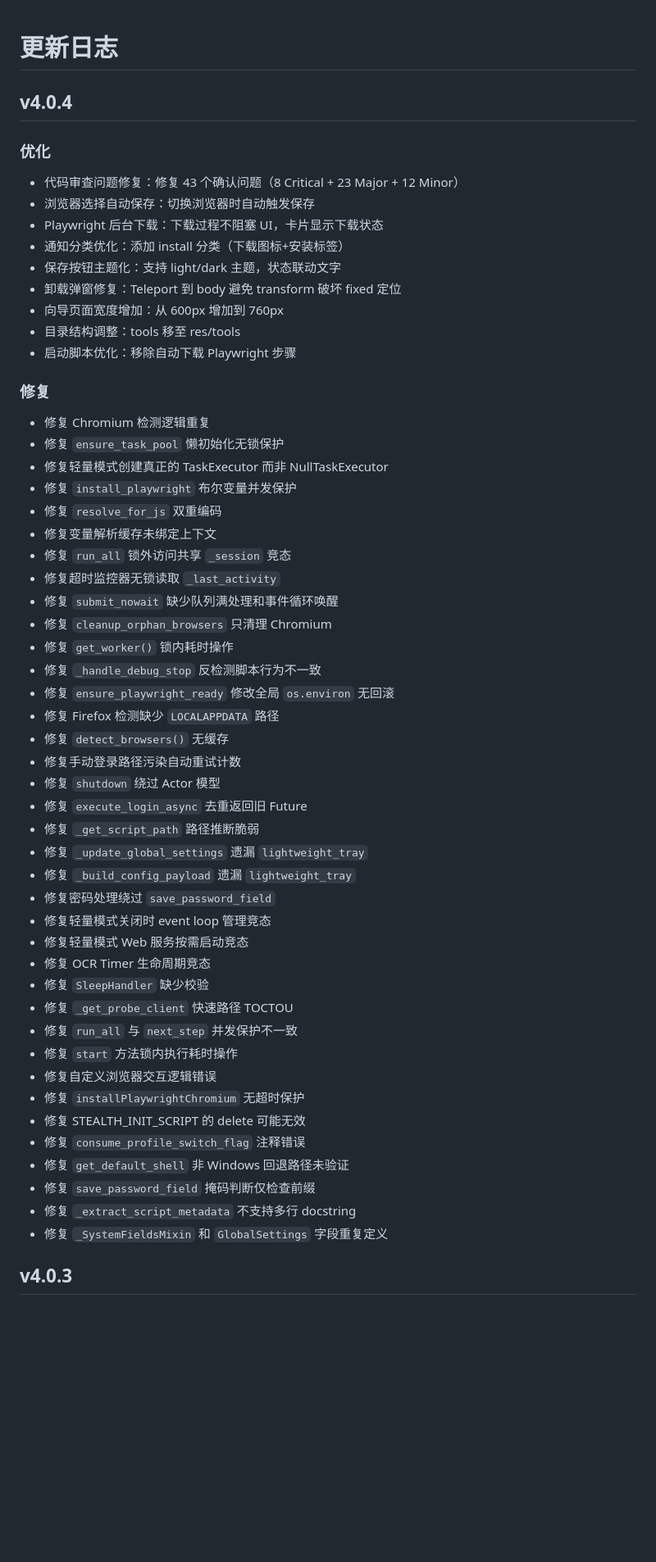
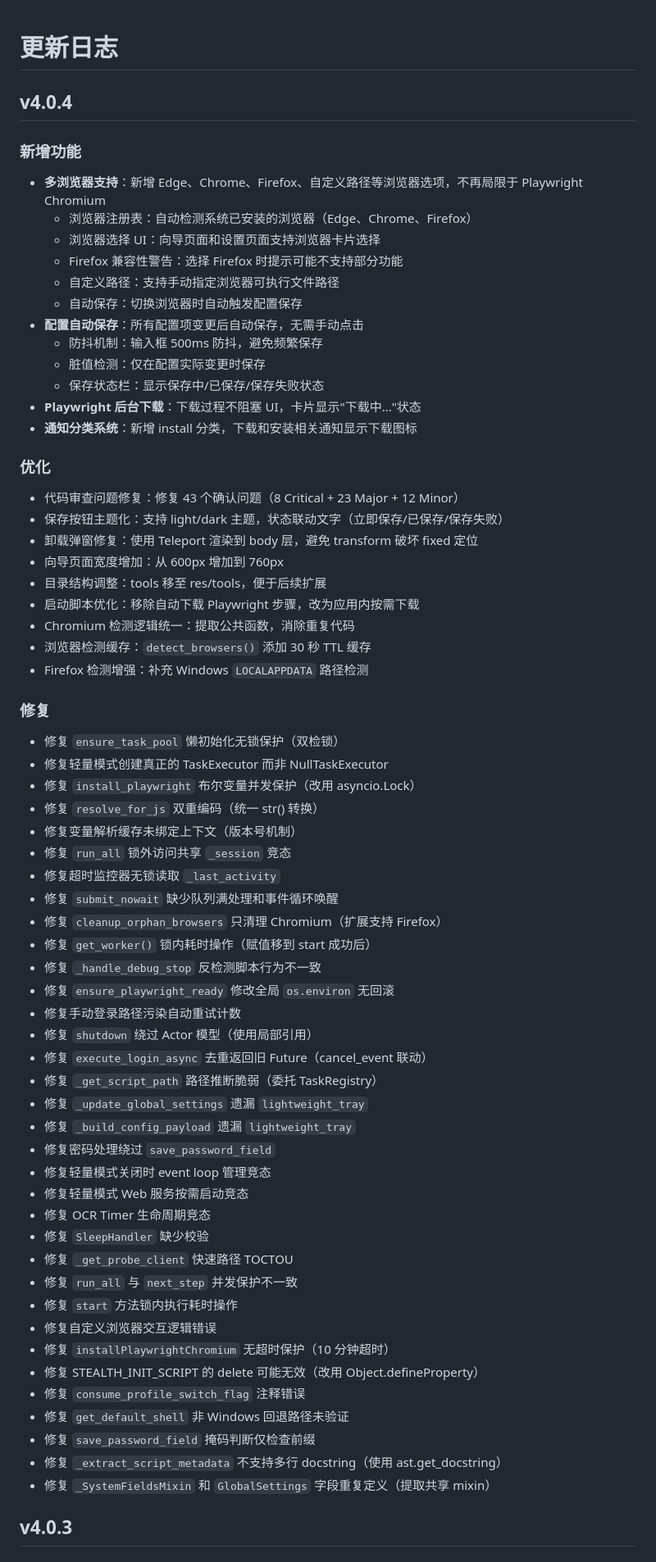
Before and after one commit to Misyra/Campus-Auth, a Markdown page: docs/update_log.md, the part around the change. Shown at 82% size. GitHub-like rendering; blank space fills up the shorter version.

Commit message:
docs: 完善 v4.0.4 更新日志
- 补充多浏览器支持详细说明
- 补充配置自动保存功能说明
- 补充 Playwright 后台下载功能
- 整理优化和修复列表

```diff
--- a/docs/update_log.md
+++ b/docs/update_log.md
@@ -2,39 +2,51 @@
 
 ## v4.0.4
 
+### 新增功能
+
+- **多浏览器支持**：新增 Edge、Chrome、Firefox、自定义路径等浏览器选项，不再局限于 Playwright Chromium
+  - 浏览器注册表：自动检测系统已安装的浏览器（Edge、Chrome、Firefox）
+  - 浏览器选择 UI：向导页面和设置页面支持浏览器卡片选择
+  - Firefox 兼容性警告：选择 Firefox 时提示可能不支持部分功能
+  - 自定义路径：支持手动指定浏览器可执行文件路径
+  - 自动保存：切换浏览器时自动触发配置保存
+- **配置自动保存**：所有配置项变更后自动保存，无需手动点击
+  - 防抖机制：输入框 500ms 防抖，避免频繁保存
+  - 脏值检测：仅在配置实际变更时保存
+  - 保存状态栏：显示保存中/已保存/保存失败状态
+- **Playwright 后台下载**：下载过程不阻塞 UI，卡片显示"下载中..."状态
+- **通知分类系统**：新增 install 分类，下载和安装相关通知显示下载图标
+
 ### 优化
 
 - 代码审查问题修复：修复 43 个确认问题（8 Critical + 23 Major + 12 Minor）
-- 浏览器选择自动保存：切换浏览器时自动触发保存
-- Playwright 后台下载：下载过程不阻塞 UI，卡片显示下载状态
-- 通知分类优化：添加 install 分类（下载图标+安装标签）
-- 保存按钮主题化：支持 light/dark 主题，状态联动文字
-- 卸载弹窗修复：Teleport 到 body 避免 transform 破坏 fixed 定位
+- 保存按钮主题化：支持 light/dark 主题，状态联动文字（立即保存/已保存/保存失败）
+- 卸载弹窗修复：使用 Teleport 渲染到 body 层，避免 transform 破坏 fixed 定位
 - 向导页面宽度增加：从 600px 增加到 760px
-- 目录结构调整：tools 移至 res/tools
-- 启动脚本优化：移除自动下载 Playwright 步骤
+- 目录结构调整：tools 移至 res/tools，便于后续扩展
+- 启动脚本优化：移除自动下载 Playwright 步骤，改为应用内按需下载
+- Chromium 检测逻辑统一：提取公共函数，消除重复代码
+- 浏览器检测缓存：`detect_browsers()` 添加 30 秒 TTL 缓存
+- Firefox 检测增强：补充 Windows `LOCALAPPDATA` 路径检测
 
 ### 修复
 
-- 修复 Chromium 检测逻辑重复
-- 修复 `ensure_task_pool` 懒初始化无锁保护
+- 修复 `ensure_task_pool` 懒初始化无锁保护（双检锁）
 - 修复轻量模式创建真正的 TaskExecutor 而非 NullTaskExecutor
-- 修复 `install_playwright` 布尔变量并发保护
-- 修复 `resolve_for_js` 双重编码
-- 修复变量解析缓存未绑定上下文
+- 修复 `install_playwright` 布尔变量并发保护（改用 asyncio.Lock）
+- 修复 `resolve_for_js` 双重编码（统一 str() 转换）
+- 修复变量解析缓存未绑定上下文（版本号机制）
 - 修复 `run_all` 锁外访问共享 `_session` 竞态
 - 修复超时监控器无锁读取 `_last_activity`
 - 修复 `submit_nowait` 缺少队列满处理和事件循环唤醒
-- 修复 `cleanup_orphan_browsers` 只清理 Chromium
-- 修复 `get_worker()` 锁内耗时操作
+- 修复 `cleanup_orphan_browsers` 只清理 Chromium（扩展支持 Firefox）
+- 修复 `get_worker()` 锁内耗时操作（赋值移到 start 成功后）
 - 修复 `_handle_debug_stop` 反检测脚本行为不一致
 - 修复 `ensure_playwright_ready` 修改全局 `os.environ` 无回滚
-- 修复 Firefox 检测缺少 `LOCALAPPDATA` 路径
-- 修复 `detect_browsers()` 无缓存
 - 修复手动登录路径污染自动重试计数
-- 修复 `shutdown` 绕过 Actor 模型
-- 修复 `execute_login_async` 去重返回旧 Future
-- 修复 `_get_script_path` 路径推断脆弱
+- 修复 `shutdown` 绕过 Actor 模型（使用局部引用）
+- 修复 `execute_login_async` 去重返回旧 Future（cancel_event 联动）
+- 修复 `_get_script_path` 路径推断脆弱（委托 TaskRegistry）
 - 修复 `_update_global_settings` 遗漏 `lightweight_tray`
 - 修复 `_build_config_payload` 遗漏 `lightweight_tray`
 - 修复密码处理绕过 `save_password_field`
@@ -46,13 +58,13 @@
 - 修复 `run_all` 与 `next_step` 并发保护不一致
 - 修复 `start` 方法锁内执行耗时操作
 - 修复自定义浏览器交互逻辑错误
-- 修复 `installPlaywrightChromium` 无超时保护
-- 修复 STEALTH_INIT_SCRIPT 的 delete 可能无效
+- 修复 `installPlaywrightChromium` 无超时保护（10 分钟超时）
+- 修复 STEALTH_INIT_SCRIPT 的 delete 可能无效（改用 Object.defineProperty）
 - 修复 `consume_profile_switch_flag` 注释错误
 - 修复 `get_default_shell` 非 Windows 回退路径未验证
 - 修复 `save_password_field` 掩码判断仅检查前缀
-- 修复 `_extract_script_metadata` 不支持多行 docstring
-- 修复 `_SystemFieldsMixin` 和 `GlobalSettings` 字段重复定义
+- 修复 `_extract_script_metadata` 不支持多行 docstring（使用 ast.get_docstring）
+- 修复 `_SystemFieldsMixin` 和 `GlobalSettings` 字段重复定义（提取共享 mixin）
 
 ## v4.0.3
 
```
